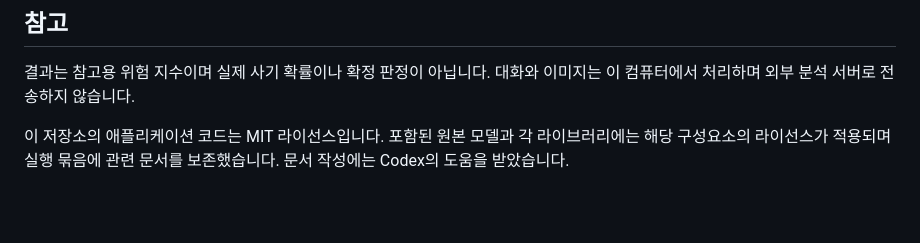
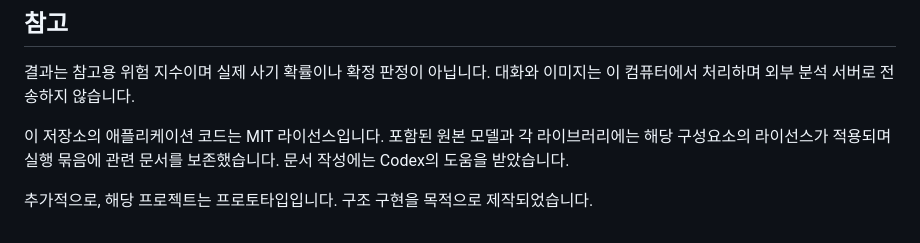
Before and after one commit to jhakk100/r_scam_prototype, a Markdown page: README.md, the part around the change. Drawn GitHub-style; blank space fills up the shorter version.

Commit message:
Clarify project status as a prototype
Added note that the project is a prototype for structural implementation.

```diff
--- a/README.md
+++ b/README.md
@@ -68,3 +68,5 @@ homepage/
 결과는 참고용 위험 지수이며 실제 사기 확률이나 확정 판정이 아닙니다. 대화와 이미지는 이 컴퓨터에서 처리하며 외부 분석 서버로 전송하지 않습니다.
 
 이 저장소의 애플리케이션 코드는 MIT 라이선스입니다. 포함된 원본 모델과 각 라이브러리에는 해당 구성요소의 라이선스가 적용되며 실행 묶음에 관련 문서를 보존했습니다. 문서 작성에는 Codex의 도움을 받았습니다.
+
+추가적으로, 해당 프로젝트는 프로토타입입니다. 구조 구현을 목적으로 제작되었습니다.
```
